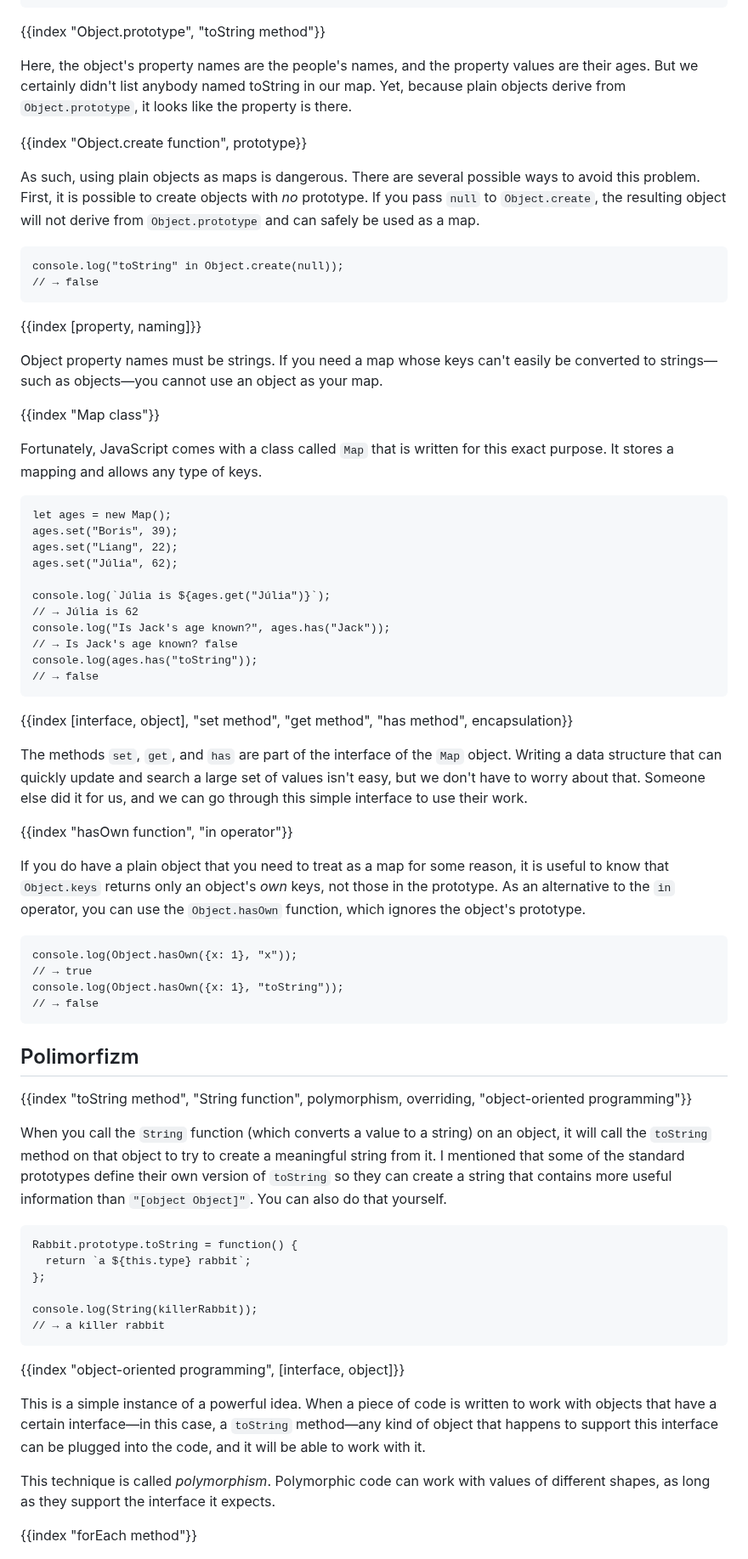
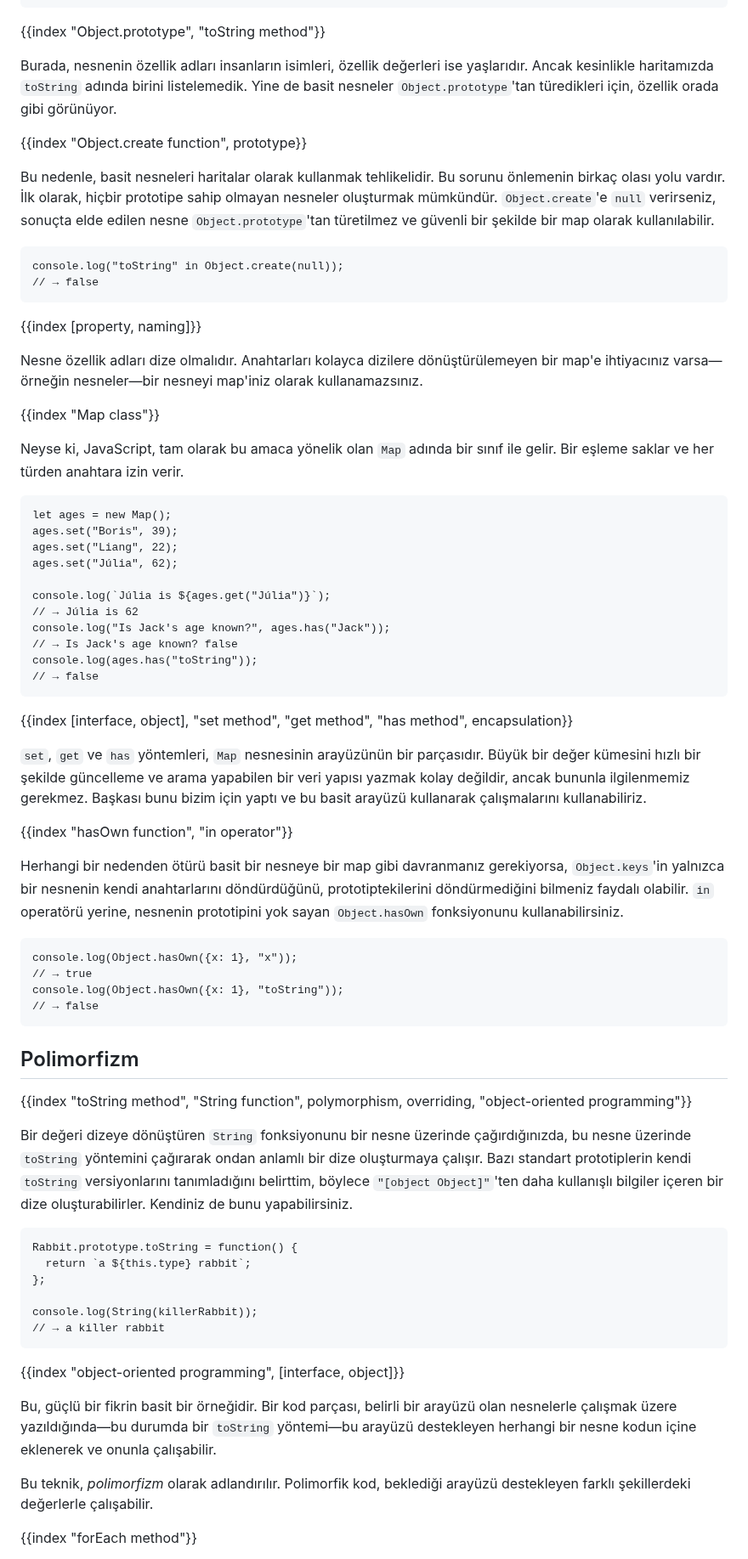
Before and after one commit to marijnh/Eloquent-JavaScript, a Markdown page: 06_object.md, the part around one of its changes. Shown at 85% size. Drawn GitHub-style.

````diff
--- a/06_object.md
+++ b/06_object.md
@@ -389,11 +389,11 @@ console.log("Is toString's age known?", "toString" in ages);
 
 {{index "Object.prototype", "toString method"}}
 
-Here, the object's property names are the people's names, and the property values are their ages. But we certainly didn't list anybody named toString in our map. Yet, because plain objects derive from `Object.prototype`, it looks like the property is there.
+Burada, nesnenin özellik adları insanların isimleri, özellik değerleri ise yaşlarıdır. Ancak kesinlikle haritamızda `toString` adında birini listelemedik. Yine de basit nesneler `Object.prototype`'tan türedikleri için, özellik orada gibi görünüyor.
 
 {{index "Object.create function", prototype}}
 
-As such, using plain objects as maps is dangerous. There are several possible ways to avoid this problem. First, it is possible to create objects with _no_ prototype. If you pass `null` to `Object.create`, the resulting object will not derive from `Object.prototype` and can safely be used as a map.
+Bu nedenle, basit nesneleri haritalar olarak kullanmak tehlikelidir. Bu sorunu önlemenin birkaç olası yolu vardır. İlk olarak, hiçbir prototipe sahip olmayan nesneler oluşturmak mümkündür. `Object.create`'e `null` verirseniz, sonuçta elde edilen nesne `Object.prototype`'tan türetilmez ve güvenli bir şekilde bir map olarak kullanılabilir.
 
 ```
 console.log("toString" in Object.create(null));
@@ -402,11 +402,11 @@ console.log("toString" in Object.create(null));
 
 {{index [property, naming]}}
 
-Object property names must be strings. If you need a map whose keys can't easily be converted to strings—such as objects—you cannot use an object as your map.
+Nesne özellik adları dize olmalıdır. Anahtarları kolayca dizilere dönüştürülemeyen bir map'e ihtiyacınız varsa—örneğin nesneler—bir nesneyi map'iniz olarak kullanamazsınız.
 
 {{index "Map class"}}
 
-Fortunately, JavaScript comes with a class called `Map` that is written for this exact purpose. It stores a mapping and allows any type of keys.
+Neyse ki, JavaScript, tam olarak bu amaca yönelik olan `Map` adında bir sınıf ile gelir. Bir eşleme saklar ve her türden anahtara izin verir.
 
 ```
 let ages = new Map();
@@ -424,11 +424,11 @@ console.log(ages.has("toString"));
 
 {{index [interface, object], "set method", "get method", "has method", encapsulation}}
 
-The methods `set`, `get`, and `has` are part of the interface of the `Map` object. Writing a data structure that can quickly update and search a large set of values isn't easy, but we don't have to worry about that. Someone else did it for us, and we can go through this simple interface to use their work.
+`set`, `get` ve `has` yöntemleri, `Map` nesnesinin arayüzünün bir parçasıdır. Büyük bir değer kümesini hızlı bir şekilde güncelleme ve arama yapabilen bir veri yapısı yazmak kolay değildir, ancak bununla ilgilenmemiz gerekmez. Başkası bunu bizim için yaptı ve bu basit arayüzü kullanarak çalışmalarını kullanabiliriz.
 
 {{index "hasOwn function", "in operator"}}
 
-If you do have a plain object that you need to treat as a map for some reason, it is useful to know that `Object.keys` returns only an object's _own_ keys, not those in the prototype. As an alternative to the `in` operator, you can use the `Object.hasOwn` function, which ignores the object's prototype.
+Herhangi bir nedenden ötürü basit bir nesneye bir map gibi davranmanız gerekiyorsa, `Object.keys`'in yalnızca bir nesnenin kendi anahtarlarını döndürdüğünü, prototiptekilerini döndürmediğini bilmeniz faydalı olabilir. `in` operatörü yerine, nesnenin prototipini yok sayan `Object.hasOwn` fonksiyonunu kullanabilirsiniz.
 
 ```
 console.log(Object.hasOwn({x: 1}, "x"));
@@ -441,7 +441,7 @@ console.log(Object.hasOwn({x: 1}, "toString"));
 
 {{index "toString method", "String function", polymorphism, overriding, "object-oriented programming"}}
 
-When you call the `String` function (which converts a value to a string) on an object, it will call the `toString` method on that object to try to create a meaningful string from it. I mentioned that some of the standard prototypes define their own version of `toString` so they can create a string that contains more useful information than `"[object Object]"`. You can also do that yourself.
+Bir değeri dizeye dönüştüren `String` fonksiyonunu bir nesne üzerinde çağırdığınızda, bu nesne üzerinde `toString` yöntemini çağırarak ondan anlamlı bir dize oluşturmaya çalışır. Bazı standart prototiplerin kendi `toString` versiyonlarını tanımladığını belirttim, böylece `"[object Object]"`'ten daha kullanışlı bilgiler içeren bir dize oluşturabilirler. Kendiniz de bunu yapabilirsiniz.
 
 ```{includeCode: "top_lines: 3"}
 Rabbit.prototype.toString = function() {
@@ -454,9 +454,9 @@ console.log(String(killerRabbit));
 
 {{index "object-oriented programming", [interface, object]}}
 
-This is a simple instance of a powerful idea. When a piece of code is written to work with objects that have a certain interface—in this case, a `toString` method—any kind of object that happens to support this interface can be plugged into the code, and it will be able to work with it.
+Bu, güçlü bir fikrin basit bir örneğidir. Bir kod parçası, belirli bir arayüzü olan nesnelerle çalışmak üzere yazıldığında—bu durumda bir `toString` yöntemi—bu arayüzü destekleyen herhangi bir nesne kodun içine eklenerek ve onunla çalışabilir.
 
-This technique is called _polymorphism_. Polymorphic code can work with values of different shapes, as long as they support the interface it expects.
+Bu teknik, _polimorfizm_ olarak adlandırılır. Polimorfik kod, beklediği arayüzü destekleyen farklı şekillerdeki değerlerle çalışabilir.
 
 {{index "forEach method"}}
 
````
Also changed, not shown: other parts of 06_object.md (+19 -19 lines).
